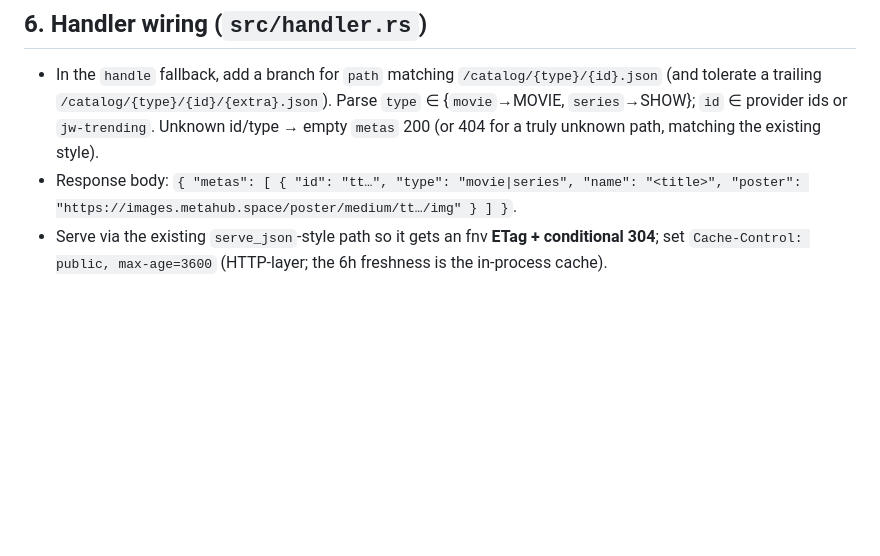
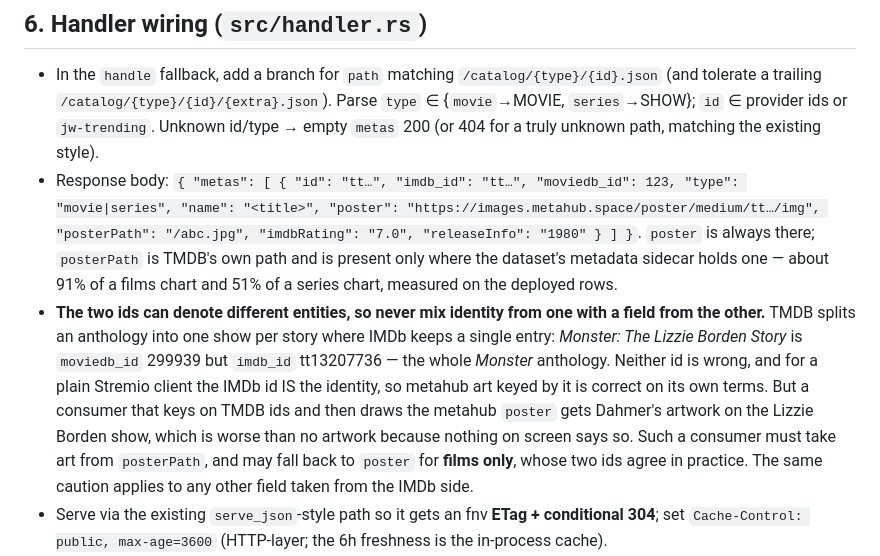
Before and after one commit to oxyc/den-atlas, a Markdown page: docs/CATALOG-justwatch.md, the part around the change. GitHub-like rendering; blank space fills up the shorter version.

Commit message:
Warn that a meta's two ids can name two different things
TMDB splits an anthology into one show per story where IMDb keeps a single
entry, so Monster: The Lizzie Borden Story is moviedb_id 299939 but imdb_id
tt13207736 — the whole Monster anthology. Neither id is wrong. For a plain
Stremio client the IMDb id IS the identity, so metahub art keyed by it is
correct on its own terms.

What is unsafe is combining them. A consumer that keys on TMDB ids and then
draws the metahub poster gets Dahmer's artwork on the Lizzie Borden show,
which is worse than no artwork because nothing on screen says so. That is a
live bug the web app hit, and the rule that fixes it is not a poster
workaround but a constraint on the pair: take art from posterPath, fall back
to poster for films only, whose two ids agree in practice.

The response body in this doc was also two releases out of date — it named
neither id, nor posterPath, nor the rating and year the rows have carried for
a while.

Co-Authored-By: Claude Opus 5 (1M context) <noreply@anthropic.com>
Claude-Session: https://claude.ai/code/session_01Fq2837mSyoMLe5rTjzvkri

```diff
--- a/docs/CATALOG-justwatch.md
+++ b/docs/CATALOG-justwatch.md
@@ -134,8 +134,20 @@ No cache crate — hand-roll a tiny TTL map (§4) to avoid pulling in `moka`. `t
   (and tolerate a trailing `/catalog/{type}/{id}/{extra}.json`). Parse `type` ∈ {`movie`→MOVIE,
   `series`→SHOW}; `id` ∈ provider ids or `jw-trending`. Unknown id/type → empty `metas` 200 (or 404
   for a truly unknown path, matching the existing style).
-- Response body: `{ "metas": [ { "id": "tt…", "type": "movie|series", "name": "<title>",
-  "poster": "https://images.metahub.space/poster/medium/tt…/img" } ] }`.
+- Response body: `{ "metas": [ { "id": "tt…", "imdb_id": "tt…", "moviedb_id": 123,
+  "type": "movie|series", "name": "<title>",
+  "poster": "https://images.metahub.space/poster/medium/tt…/img", "posterPath": "/abc.jpg",
+  "imdbRating": "7.0", "releaseInfo": "1980" } ] }`. `poster` is always there; `posterPath` is TMDB's own
+  path and is present only where the dataset's metadata sidecar holds one — about 91% of a films chart and
+  51% of a series chart, measured on the deployed rows.
+- **The two ids can denote different entities, so never mix identity from one with a field from the other.**
+  TMDB splits an anthology into one show per story where IMDb keeps a single entry: *Monster: The Lizzie
+  Borden Story* is `moviedb_id` 299939 but `imdb_id` tt13207736 — the whole *Monster* anthology. Neither id
+  is wrong, and for a plain Stremio client the IMDb id IS the identity, so metahub art keyed by it is
+  correct on its own terms. But a consumer that keys on TMDB ids and then draws the metahub `poster` gets
+  Dahmer's artwork on the Lizzie Borden show, which is worse than no artwork because nothing on screen says
+  so. Such a consumer must take art from `posterPath`, and may fall back to `poster` for **films only**,
+  whose two ids agree in practice. The same caution applies to any other field taken from the IMDb side.
 - Serve via the existing `serve_json`-style path so it gets an fnv **ETag + conditional 304**; set
   `Cache-Control: public, max-age=3600` (HTTP-layer; the 6h freshness is the in-process cache).
 - Landing page: add a line noting the catalog rows + **JustWatch attribution** ("Data from
```
